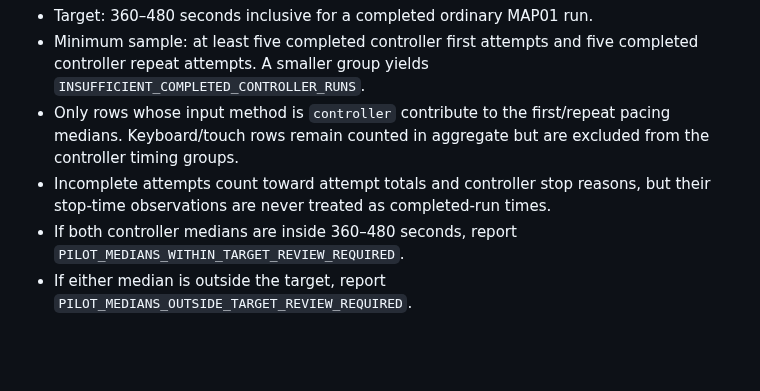
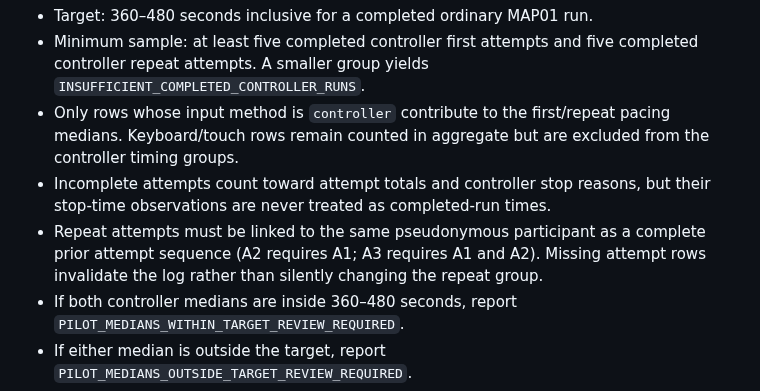
Before and after one commit to stanmasked/rikitu-zavodnye-tropy, a Markdown page: docs/STAGE176_MAP01_PILOT_READINESS.md, the part around the change. Drawn GitHub-style; blank space fills up the shorter version.

Commit message:
Stage178: clarify paired and contiguous attempts in pilot interpretation

```diff
--- a/docs/STAGE176_MAP01_PILOT_READINESS.md
+++ b/docs/STAGE176_MAP01_PILOT_READINESS.md
@@ -18,6 +18,7 @@ rule for the small pilot, not a claim that the level is balanced.
   excluded from the controller timing groups.
 - Incomplete attempts count toward attempt totals and controller stop reasons,
   but their stop-time observations are never treated as completed-run times.
+- Repeat attempts must be linked to the same pseudonymous participant as a complete prior attempt sequence (A2 requires A1; A3 requires A1 and A2). Missing attempt rows invalidate the log rather than silently changing the repeat group.
 - If both controller medians are inside 360–480 seconds, report
   `PILOT_MEDIANS_WITHIN_TARGET_REVIEW_REQUIRED`.
 - If either median is outside the target, report
```
